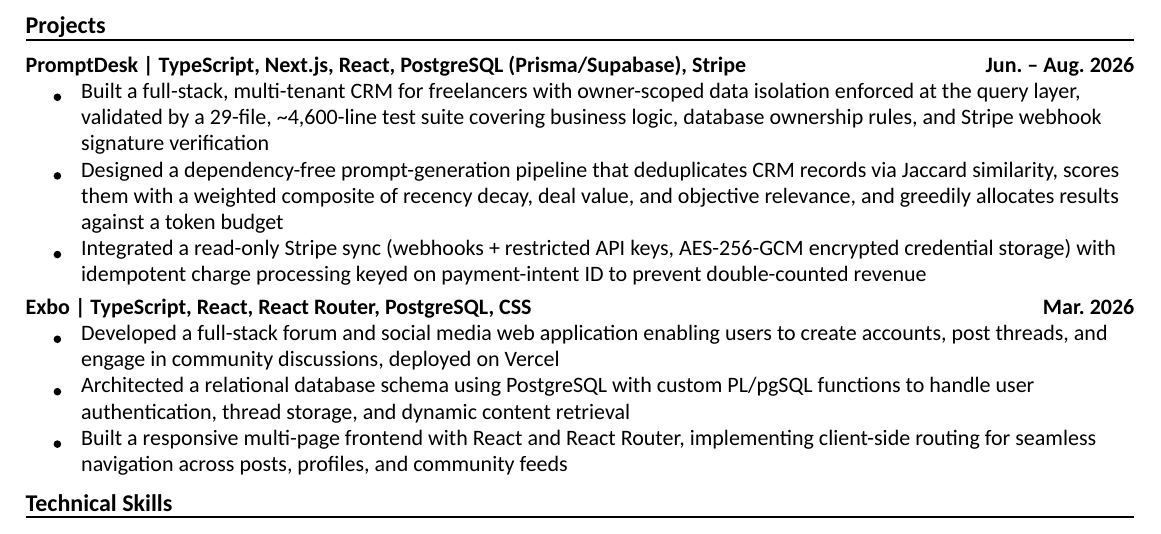
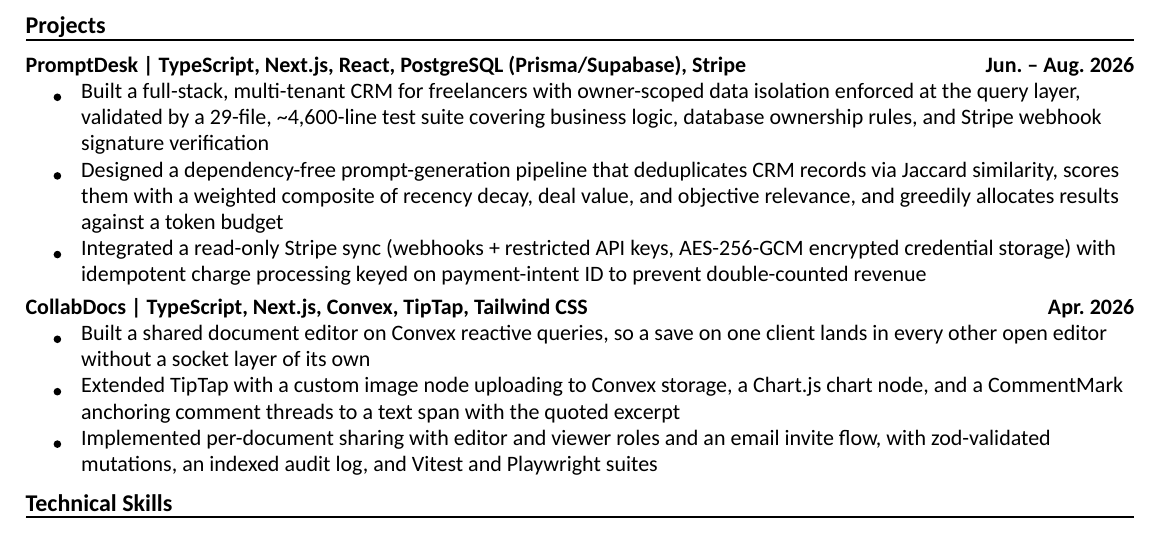
Before and after one commit to LangstonW430/personal-site, a Typst document (scripts/resume/resume.typ): part of page 1 of 2, cut so that both start at the same text. Compiled offline with Typst 0.15.

Commit message:
Résumé: CollabDocs replaces Exbo as the second project
Exbo was the one project on the résumé with no record in the register —
it appeared nowhere else in the repo. CollabDocs is 2026.02, featured,
and already written up, so both résumé projects now correspond to real
records.

Every specific is drawn from 2026.02-collabdocs.mdx: Convex reactive
queries standing in for a socket layer, the custom image and Chart.js
nodes, CommentMark's span anchoring with retained excerpt, per-document
roles with email invites, and the zod/audit-log/Vitest/Playwright
hardening. No counts are cited — that record carries no extent field,
and inventing one is exactly what the register forbids.

The page had zero slack before this (last line sat 0.5pt past the
bottom margin), so the bullets are trimmed to Exbo's footprint rather
than the type or margins being touched. Dropped in the fit: the
conflict-resolution clause, the invite-state enumeration, DOMPurify
and rate limiting.

```diff
--- a/scripts/resume/resume.typ
+++ b/scripts/resume/resume.typ
@@ -99,10 +99,10 @@
 - Designed a dependency-free prompt-generation pipeline that deduplicates CRM records via Jaccard similarity, scores them with a weighted composite of recency decay, deal value, and objective relevance, and greedily allocates results against a token budget
 - Integrated a read-only Stripe sync (webhooks + restricted API keys, AES-256-GCM encrypted credential storage) with idempotent charge processing keyed on payment-intent ID to prevent double-counted revenue
 
-#phead[*Exbo | TypeScript, React, React Router, PostgreSQL, CSS*][*Mar. 2026*]
-- Developed a full-stack forum and social media web application enabling users to create accounts, post threads, and engage in community discussions, deployed on Vercel
-- Architected a relational database schema using PostgreSQL with custom PL/pgSQL functions to handle user authentication, thread storage, and dynamic content retrieval
-- Built a responsive multi-page frontend with React and React Router, implementing client-side routing for seamless navigation across posts, profiles, and community feeds
+#phead[*CollabDocs | TypeScript, Next.js, Convex, TipTap, Tailwind CSS*][*Apr. 2026*]
+- Built a shared document editor on Convex reactive queries, so a save on one client lands in every other open editor without a socket layer of its own
+- Extended TipTap with a custom image node uploading to Convex storage, a Chart.js chart node, and a CommentMark anchoring comment threads to a text span with the quoted excerpt
+- Implemented per-document sharing with editor and viewer roles and an email invite flow, with zod-validated mutations, an indexed audit log, and Vitest and Playwright suites
 
 #section[Technical Skills]
 
```
Also changed, not shown: 1 other file.
